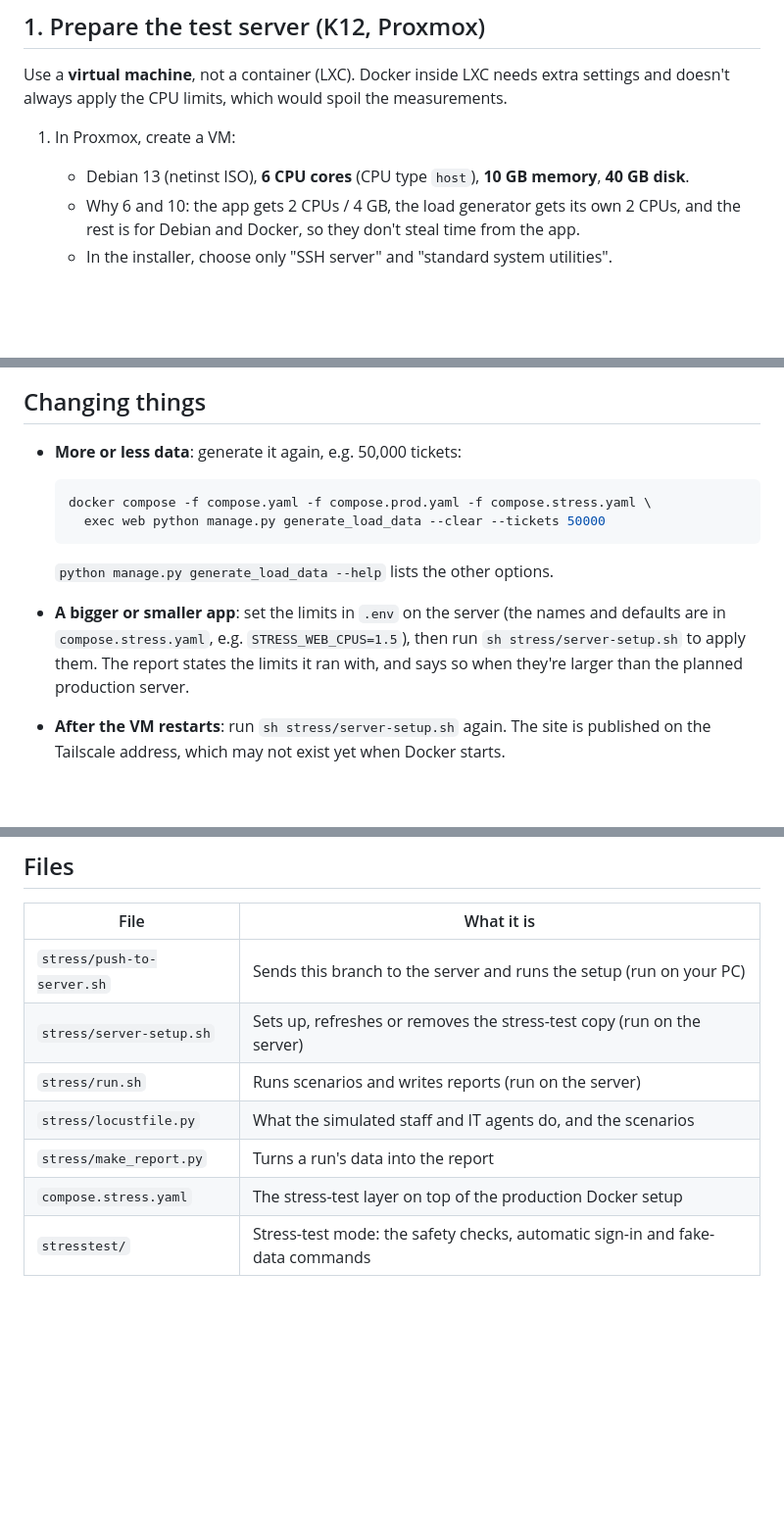
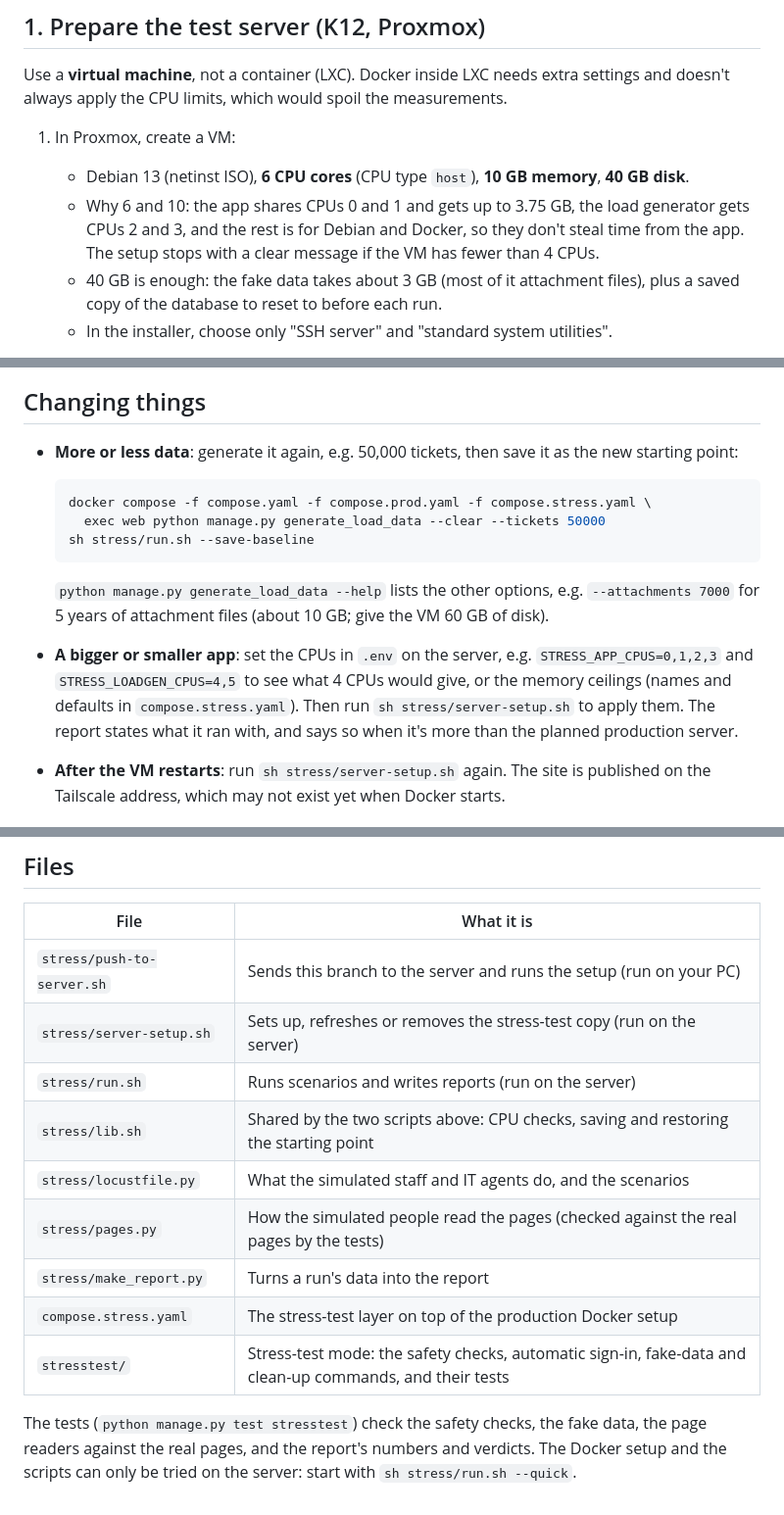
Before and after one commit to luckyajinn/InH-Ticketing, a Markdown page: stress/README.md, 3 parts joined by grey strips. Shown at 98% size. Rendered like a GitHub page; blank space fills up the shorter version.

````diff
--- a/stress/README.md
+++ b/stress/README.md
@@ -53,9 +62,12 @@ measurements.
 1. In Proxmox, create a VM:
    * Debian 13 (netinst ISO), **6 CPU cores** (CPU type `host`), **10 GB
      memory**, **40 GB disk**.
-   * Why 6 and 10: the app gets 2 CPUs / 4 GB, the load generator gets its own
-     2 CPUs, and the rest is for Debian and Docker, so they don't steal time
-     from the app.
+   * Why 6 and 10: the app shares CPUs 0 and 1 and gets up to 3.75 GB, the
+     load generator gets CPUs 2 and 3, and the rest is for Debian and Docker,
+     so they don't steal time from the app. The setup stops with a clear
+     message if the VM has fewer than 4 CPUs.
+   * 40 GB is enough: the fake data takes about 3 GB (most of it attachment
+     files), plus a saved copy of the database to reset to before each run.
    * In the installer, choose only "SSH server" and "standard system
      utilities".
 2. Join it to your tailnet (see tailscale.com/download/linux) and give it a
@@ -185,19 +218,24 @@ place to look. That trial's report, as an example of the layout:
 
 ## Changing things
 
-* **More or less data**: generate it again, e.g. 50,000 tickets:
+* **More or less data**: generate it again, e.g. 50,000 tickets, then save it
+  as the new starting point:
 
   ```bash
   docker compose -f compose.yaml -f compose.prod.yaml -f compose.stress.yaml \
     exec web python manage.py generate_load_data --clear --tickets 50000
+  sh stress/run.sh --save-baseline
   ```
 
-  `python manage.py generate_load_data --help` lists the other options.
-* **A bigger or smaller app**: set the limits in `.env` on the server (the
-  names and defaults are in `compose.stress.yaml`, e.g.
-  `STRESS_WEB_CPUS=1.5`), then run `sh stress/server-setup.sh` to apply them.
-  The report states the limits it ran with, and says so when they're larger
-  than the planned production server.
+  `python manage.py generate_load_data --help` lists the other options, e.g.
+  `--attachments 7000` for 5 years of attachment files (about 10 GB; give the
+  VM 60 GB of disk).
+* **A bigger or smaller app**: set the CPUs in `.env` on the server, e.g.
+  `STRESS_APP_CPUS=0,1,2,3` and `STRESS_LOADGEN_CPUS=4,5` to see what 4 CPUs
+  would give, or the memory ceilings (names and defaults in
+  `compose.stress.yaml`). Then run `sh stress/server-setup.sh` to apply them.
+  The report states what it ran with, and says so when it's more than the
+  planned production server.
 * **After the VM restarts**: run `sh stress/server-setup.sh` again. The site
   is published on the Tailscale address, which may not exist yet when Docker
   starts.
@@ -218,7 +256,14 @@ This stops the app and deletes its database and attachments. The reports in
 | `stress/push-to-server.sh` | Sends this branch to the server and runs the setup (run on your PC) |
 | `stress/server-setup.sh` | Sets up, refreshes or removes the stress-test copy (run on the server) |
 | `stress/run.sh` | Runs scenarios and writes reports (run on the server) |
+| `stress/lib.sh` | Shared by the two scripts above: CPU checks, saving and restoring the starting point |
 | `stress/locustfile.py` | What the simulated staff and IT agents do, and the scenarios |
+| `stress/pages.py` | How the simulated people read the pages (checked against the real pages by the tests) |
 | `stress/make_report.py` | Turns a run's data into the report |
 | `compose.stress.yaml` | The stress-test layer on top of the production Docker setup |
-| `stresstest/` | Stress-test mode: the safety checks, automatic sign-in and fake-data commands |
+| `stresstest/` | Stress-test mode: the safety checks, automatic sign-in, fake-data and clean-up commands, and their tests |
+
+The tests (`python manage.py test stresstest`) check the safety checks, the
+fake data, the page readers against the real pages, and the report's numbers
+and verdicts. The Docker setup and the scripts can only be tried on the
+server: start with `sh stress/run.sh --quick`.
````
Also changed, not shown: other parts of stress/README.md (+53 -23 lines), stress/docs/sample-report.png, stress/docs/stress-mode-queue.png, 14 other files.
